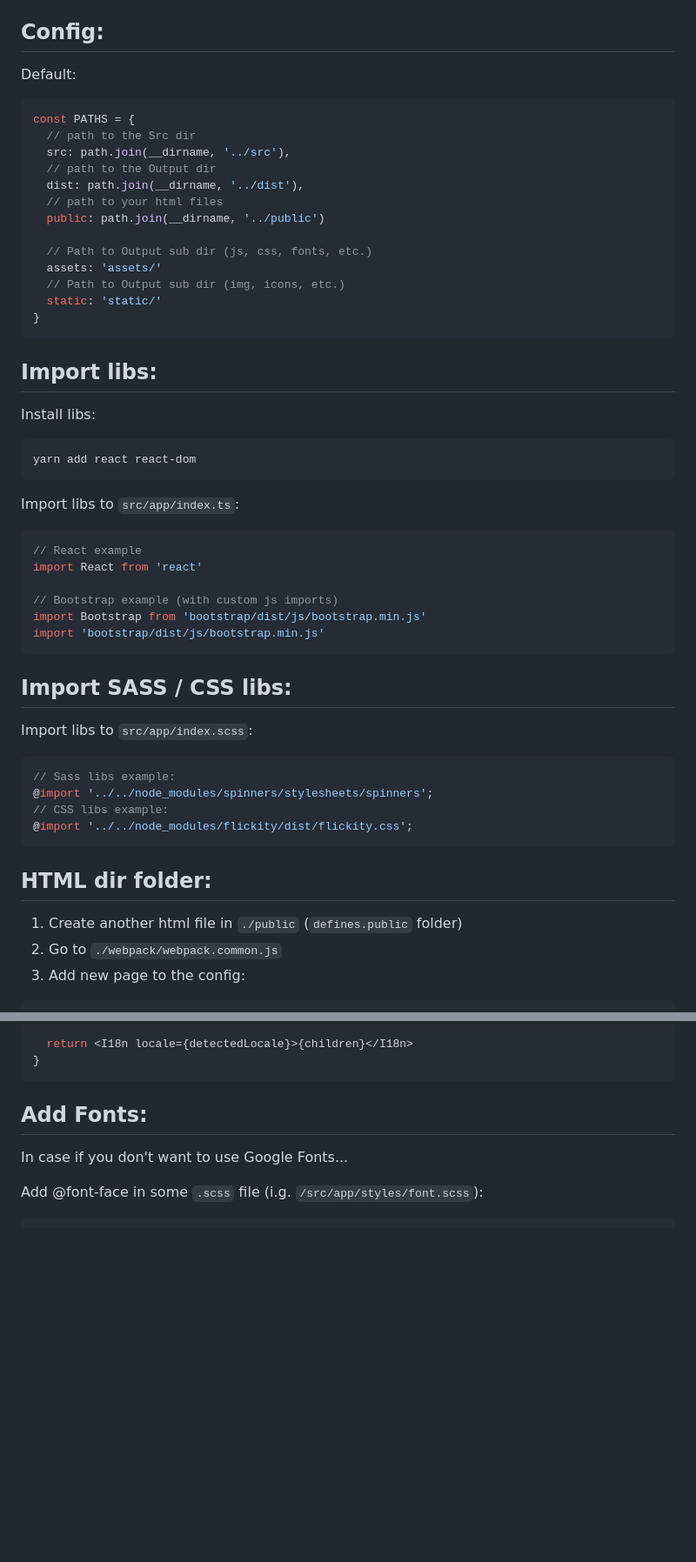
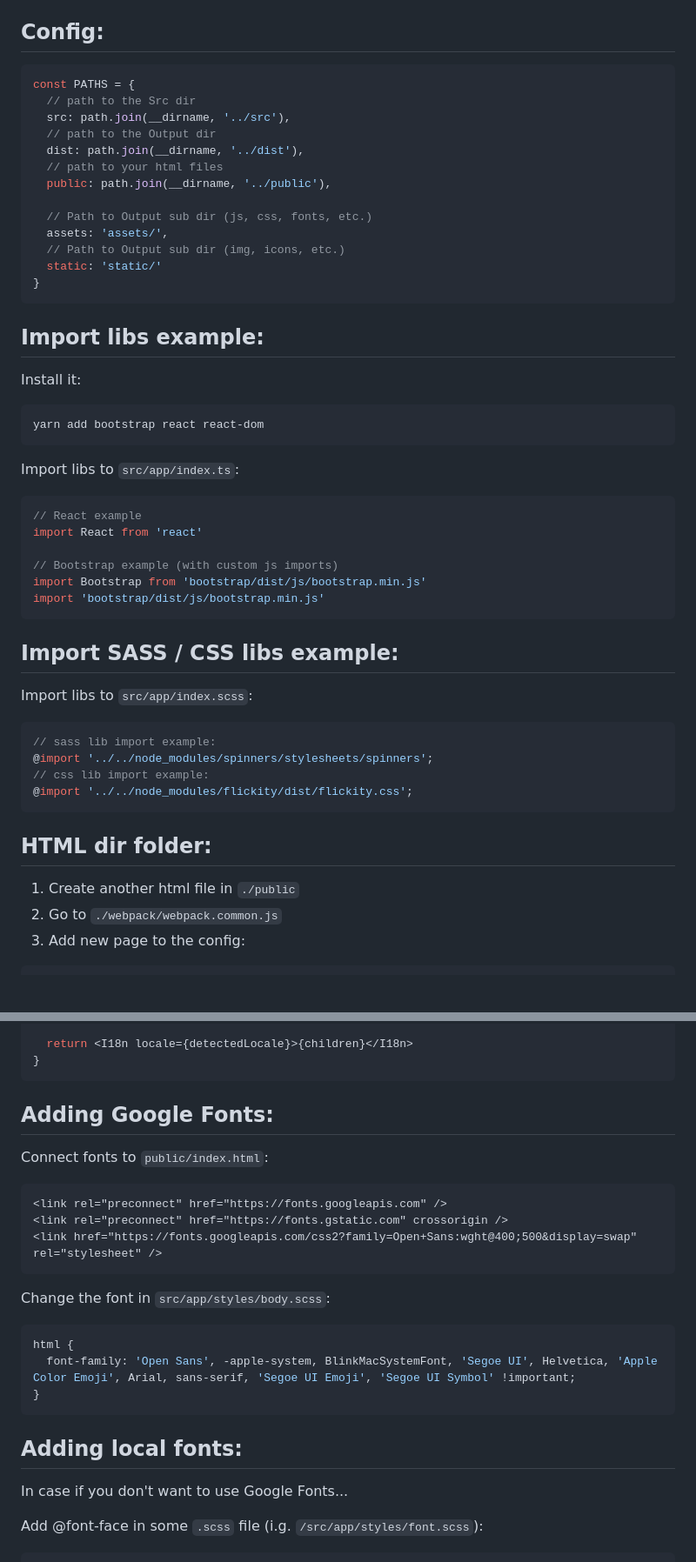
Before and after one commit to vedees/webpack-template, a Markdown page: README.md, 2 parts joined by grey strips. Shown at 87% size. Rendered like a GitHub page; blank space fills up the shorter version.

````diff
--- a/README.md
+++ b/README.md
@@ -60,7 +56,5 @@ Core entry point:
 
 ## Config:
-
-Default:
 
 ```js
 const PATHS = {
@@ -69,21 +63,21 @@ const PATHS = {
   // path to the Output dir
   dist: path.join(__dirname, '../dist'),
   // path to your html files
-  public: path.join(__dirname, '../public')
+  public: path.join(__dirname, '../public'),
 
   // Path to Output sub dir (js, css, fonts, etc.)
-  assets: 'assets/'
+  assets: 'assets/',
   // Path to Output sub dir (img, icons, etc.)
   static: 'static/'
 }
 ```
 
-## Import libs:
+## Import libs example:
 
-Install libs:
+Install it:
 
 ```bash
-yarn add react react-dom
+yarn add bootstrap react react-dom
 ```
 
 Import libs to `src/app/index.ts`:
@@ -97,20 +91,20 @@ import Bootstrap from 'bootstrap/dist/js/bootstrap.min.js'
 import 'bootstrap/dist/js/bootstrap.min.js'
 ```
 
-## Import SASS / CSS libs:
+## Import SASS / CSS libs example:
 
 Import libs to `src/app/index.scss`:
 
 ```scss
-// Sass libs example:
+// sass lib import example:
 @import '../../node_modules/spinners/stylesheets/spinners';
-// CSS libs example:
+// css lib import example:
 @import '../../node_modules/flickity/dist/flickity.css';
 ```
 
 ## HTML dir folder:
 
-1. Create another html file in `./public` (`defines.public` folder)
+1. Create another html file in `./public`
 2. Go to `./webpack/webpack.common.js`
 3. Add new page to the config:
 
@@ -244,7 +240,25 @@ export const I18nProvider: FC<PropsWithChildren> = ({ children }) => {
 }
 ```
 
-## Add Fonts:
+## Adding Google Fonts:
+
+Connect fonts to `public/index.html`:
+
+```html
+<link rel="preconnect" href="https://fonts.googleapis.com" />
+<link rel="preconnect" href="https://fonts.gstatic.com" crossorigin />
+<link href="https://fonts.googleapis.com/css2?family=Open+Sans:wght@400;500&display=swap" rel="stylesheet" />
+```
+
+Change the font in `src/app/styles/body.scss`:
+
+```scss
+html {
+  font-family: 'Open Sans', -apple-system, BlinkMacSystemFont, 'Segoe UI', Helvetica, 'Apple Color Emoji', Arial, sans-serif, 'Segoe UI Emoji', 'Segoe UI Symbol' !important;
+}
+```
+
+## Adding local fonts:
 
 In case if you don't want to use Google Fonts...
 
````
Also changed, not shown: other parts of README.md (+15 -17 lines).
